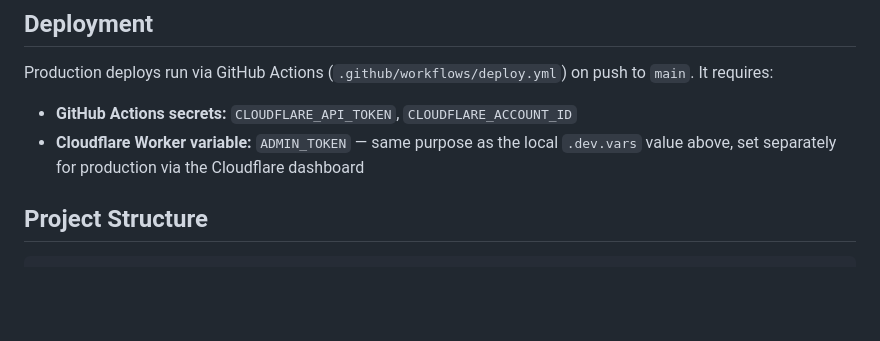
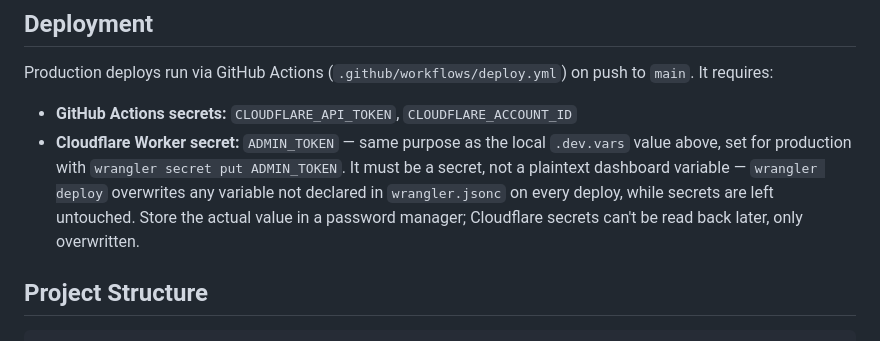
Before and after one commit to axunion/lost-items, a Markdown page: README.md, the part around the change. Rendered like a GitHub page; blank space fills up the shorter version.

Commit message:
Document ADMIN_TOKEN as a Cloudflare secret, not a plain variable
Setting it as a dashboard variable gets it wiped on every wrangler deploy, since undeclared variables aren't preserved.

```diff
--- a/README.md
+++ b/README.md
@@ -95,8 +95,12 @@ Production deploys run via GitHub Actions (`.github/workflows/deploy.yml`) on pu
 `main`. It requires:
 
 - **GitHub Actions secrets:** `CLOUDFLARE_API_TOKEN`, `CLOUDFLARE_ACCOUNT_ID`
-- **Cloudflare Worker variable:** `ADMIN_TOKEN` — same purpose as the local `.dev.vars`
-  value above, set separately for production via the Cloudflare dashboard
+- **Cloudflare Worker secret:** `ADMIN_TOKEN` — same purpose as the local `.dev.vars`
+  value above, set for production with `wrangler secret put ADMIN_TOKEN`. It must be a
+  secret, not a plaintext dashboard variable — `wrangler deploy` overwrites any variable
+  not declared in `wrangler.jsonc` on every deploy, while secrets are left untouched.
+  Store the actual value in a password manager; Cloudflare secrets can't be read back
+  later, only overwritten.
 
 ## Project Structure
 
```
